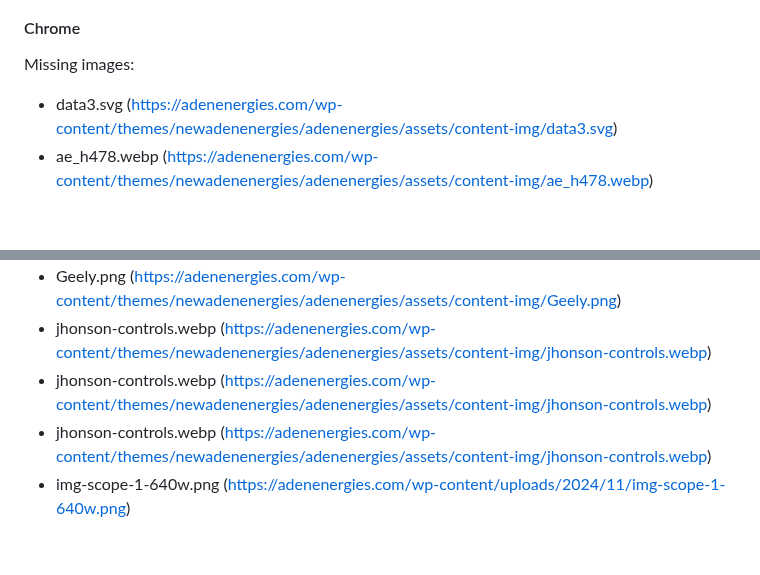
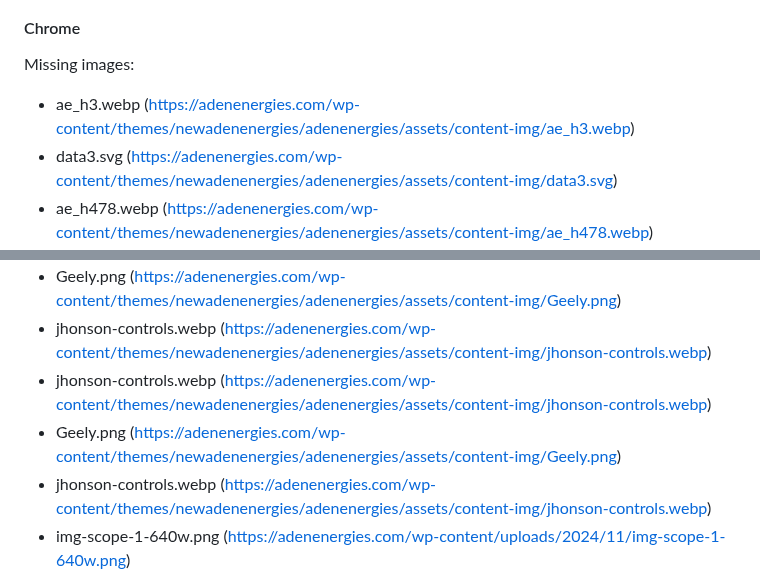
Before and after one commit to adtpdn/selenium-image-checker, a Markdown page: README.md, 2 parts joined by grey strips. Rendered like a GitHub page; blank space fills up the shorter version.

Commit message:
Update README with latest image check results

```diff
--- a/README.md
+++ b/README.md
@@ -24,6 +24,7 @@ Below is a comprehensive breakdown of the results, including specific details on
 #### Chrome
 
 Missing images:
+- ae_h3.webp (https://adenenergies.com/wp-content/themes/newadenenergies/adenenergies/assets/content-img/ae_h3.webp)
 - data3.svg (https://adenenergies.com/wp-content/themes/newadenenergies/adenenergies/assets/content-img/data3.svg)
 - ae_h478.webp (https://adenenergies.com/wp-content/themes/newadenenergies/adenenergies/assets/content-img/ae_h478.webp)
 - data4.svg (https://adenenergies.com/wp-content/themes/newadenenergies/adenenergies/assets/content-img/data4.svg)
@@ -33,6 +34,7 @@ Missing images:
 - Geely.png (https://adenenergies.com/wp-content/themes/newadenenergies/adenenergies/assets/content-img/Geely.png)
 - jhonson-controls.webp (https://adenenergies.com/wp-content/themes/newadenenergies/adenenergies/assets/content-img/jhonson-controls.webp)
 - jhonson-controls.webp (https://adenenergies.com/wp-content/themes/newadenenergies/adenenergies/assets/content-img/jhonson-controls.webp)
+- Geely.png (https://adenenergies.com/wp-content/themes/newadenenergies/adenenergies/assets/content-img/Geely.png)
 - jhonson-controls.webp (https://adenenergies.com/wp-content/themes/newadenenergies/adenenergies/assets/content-img/jhonson-controls.webp)
 - img-scope-1-640w.png (https://adenenergies.com/wp-content/uploads/2024/11/img-scope-1-640w.png)
 - img-scope-2-640w.png (https://adenenergies.com/wp-content/uploads/2024/11/img-scope-2-640w.png)
```
Also changed, not shown: other parts of README.md (+1 -1 lines).
